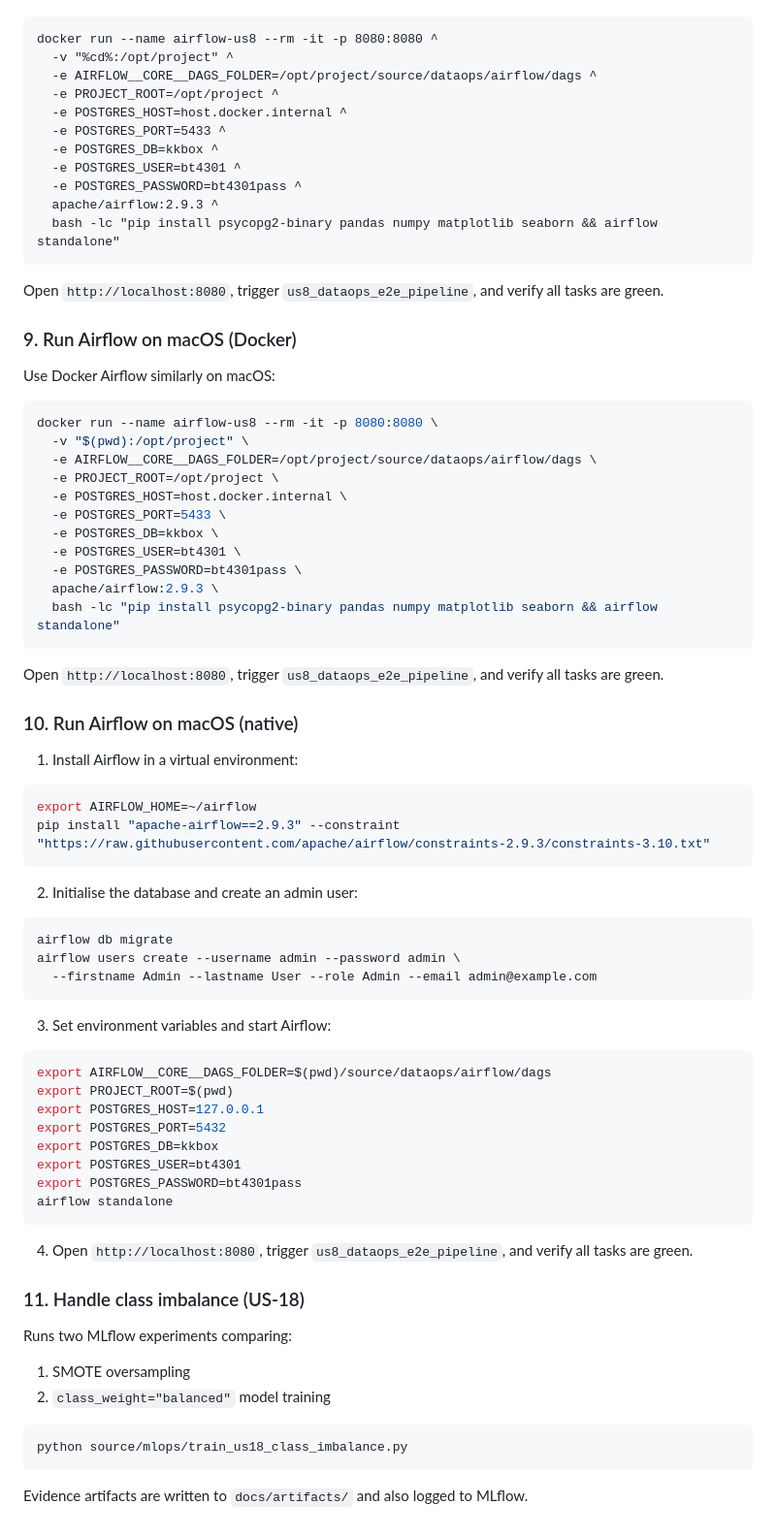
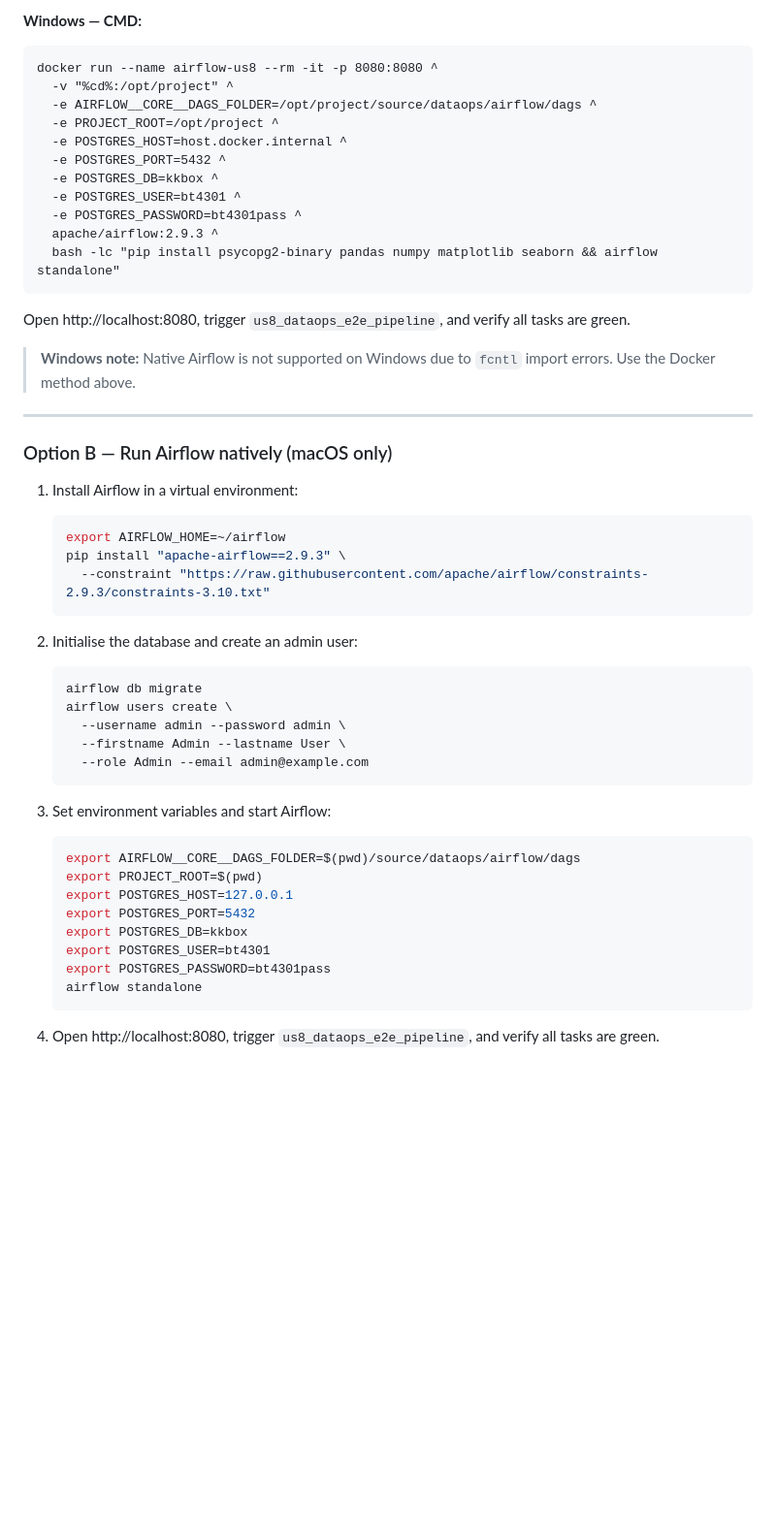
Before and after one commit to yongggquannn/bt4301-group-9, a Markdown page: README.md, the part around one of its changes. Shown at 97% size. Rendered like a GitHub page; blank space fills up the shorter version.

````diff
--- a/README.md
+++ b/README.md
@@ -179,10 +281,11 @@ Native Windows Airflow may fail due `fcntl` import errors. Use Docker Airflow:
+**Windows — CMD:**
 ```cmd
 docker run --name airflow-us8 --rm -it -p 8080:8080 ^
   -v "%cd%:/opt/project" ^
   -e AIRFLOW__CORE__DAGS_FOLDER=/opt/project/source/dataops/airflow/dags ^
   -e PROJECT_ROOT=/opt/project ^
   -e POSTGRES_HOST=host.docker.internal ^
-  -e POSTGRES_PORT=5433 ^
+  -e POSTGRES_PORT=5432 ^
   -e POSTGRES_DB=kkbox ^
   -e POSTGRES_USER=bt4301 ^
   -e POSTGRES_PASSWORD=bt4301pass ^
@@ -190,68 +293,40 @@ docker run --name airflow-us8 --rm -it -p 8080:8080 ^
   bash -lc "pip install psycopg2-binary pandas numpy matplotlib seaborn && airflow standalone"
 ```
 
-Open `http://localhost:8080`, trigger `us8_dataops_e2e_pipeline`, and verify all tasks are green.
+Open http://localhost:8080, trigger `us8_dataops_e2e_pipeline`, and verify all tasks are green.
 
-### 9. Run Airflow on macOS (Docker)
+> **Windows note:** Native Airflow is not supported on Windows due to `fcntl` import errors. Use the Docker method above.
 
-Use Docker Airflow similarly on macOS:
+---
 
-```bash
-docker run --name airflow-us8 --rm -it -p 8080:8080 \
-  -v "$(pwd):/opt/project" \
-  -e AIRFLOW__CORE__DAGS_FOLDER=/opt/project/source/dataops/airflow/dags \
-  -e PROJECT_ROOT=/opt/project \
-  -e POSTGRES_HOST=host.docker.internal \
-  -e POSTGRES_PORT=5433 \
-  -e POSTGRES_DB=kkbox \
-  -e POSTGRES_USER=bt4301 \
-  -e POSTGRES_PASSWORD=bt4301pass \
-  apache/airflow:2.9.3 \
-  bash -lc "pip install psycopg2-binary pandas numpy matplotlib seaborn && airflow standalone"
-```
-
-Open `http://localhost:8080`, trigger `us8_dataops_e2e_pipeline`, and verify all tasks are green.
-
-### 10. Run Airflow on macOS (native)
+### Option B — Run Airflow natively (macOS only)
 
 1. Install Airflow in a virtual environment:
-
-```bash
-export AIRFLOW_HOME=~/airflow
-pip install "apache-airflow==2.9.3" --constraint "https://raw.githubusercontent.com/apache/airflow/constraints-2.9.3/constraints-3.10.txt"
-```
+   ```bash
+   export AIRFLOW_HOME=~/airflow
+   pip install "apache-airflow==2.9.3" \
+     --constraint "https://raw.githubusercontent.com/apache/airflow/constraints-2.9.3/constraints-3.10.txt"
+   ```
 
 2. Initialise the database and create an admin user:
-
-```bash
-airflow db migrate
-airflow users create --username admin --password admin \
-  --firstname Admin --lastname User --role Admin --email admin@example.com
-```
+   ```bash
+   airflow db migrate
+   airflow users create \
+     --username admin --password admin \
+     --firstname Admin --lastname User \
+     --role Admin --email admin@example.com
+   ```
 
 3. Set environment variables and start Airflow:
+   ```bash
+   export AIRFLOW__CORE__DAGS_FOLDER=$(pwd)/source/dataops/airflow/dags
+   export PROJECT_ROOT=$(pwd)
+   export POSTGRES_HOST=127.0.0.1
+   export POSTGRES_PORT=5432
+   export POSTGRES_DB=kkbox
+   export POSTGRES_USER=bt4301
+   export POSTGRES_PASSWORD=bt4301pass
+   airflow standalone
+   ```
 
-```bash
-export AIRFLOW__CORE__DAGS_FOLDER=$(pwd)/source/dataops/airflow/dags
-export PROJECT_ROOT=$(pwd)
-export POSTGRES_HOST=127.0.0.1
-export POSTGRES_PORT=5432
-export POSTGRES_DB=kkbox
-export POSTGRES_USER=bt4301
-export POSTGRES_PASSWORD=bt4301pass
-airflow standalone
-```
-
-4. Open `http://localhost:8080`, trigger `us8_dataops_e2e_pipeline`, and verify all tasks are green.
-
-### 11. Handle class imbalance (US-18)
-
-Runs two MLflow experiments comparing:
-1. SMOTE oversampling
-2. `class_weight="balanced"` model training
-
-```bash
-python source/mlops/train_us18_class_imbalance.py
-```
-
-Evidence artifacts are written to `docs/artifacts/` and also logged to MLflow.
+4. Open http://localhost:8080, trigger `us8_dataops_e2e_pipeline`, and verify all tasks are green.
````
Also changed, not shown: other parts of README.md (+150 -48 lines).
